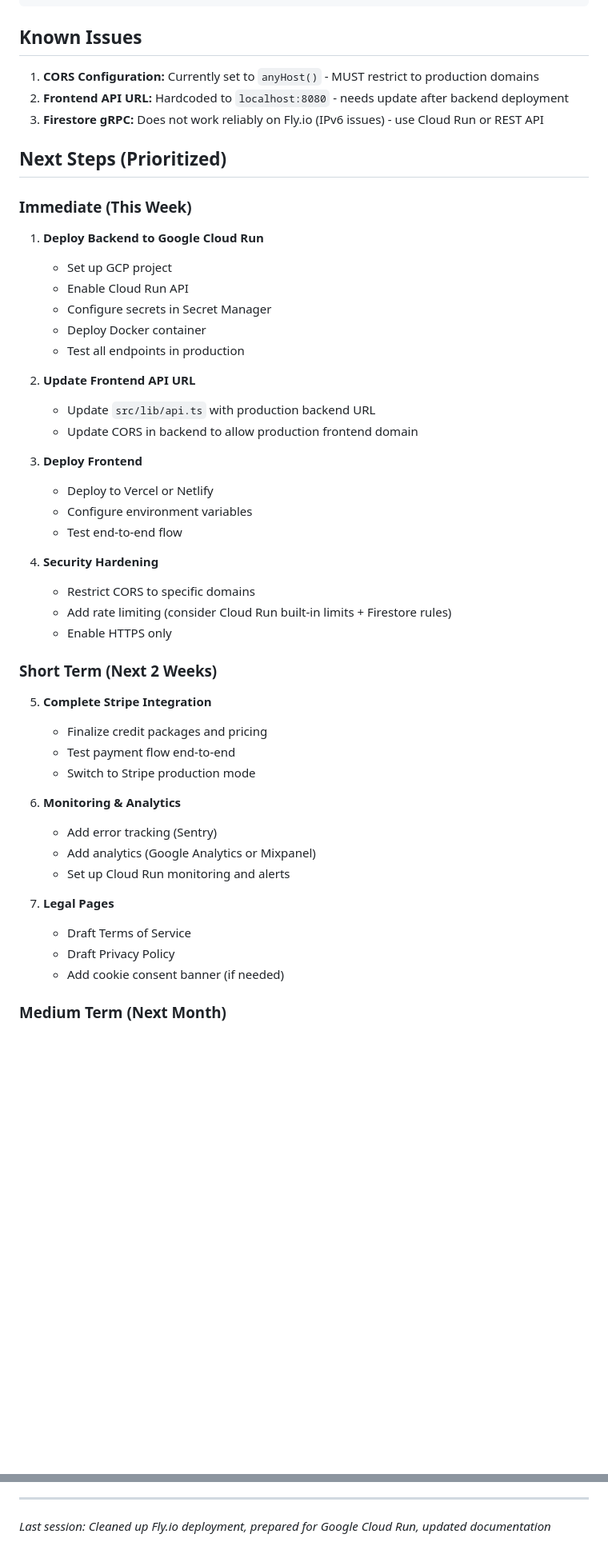
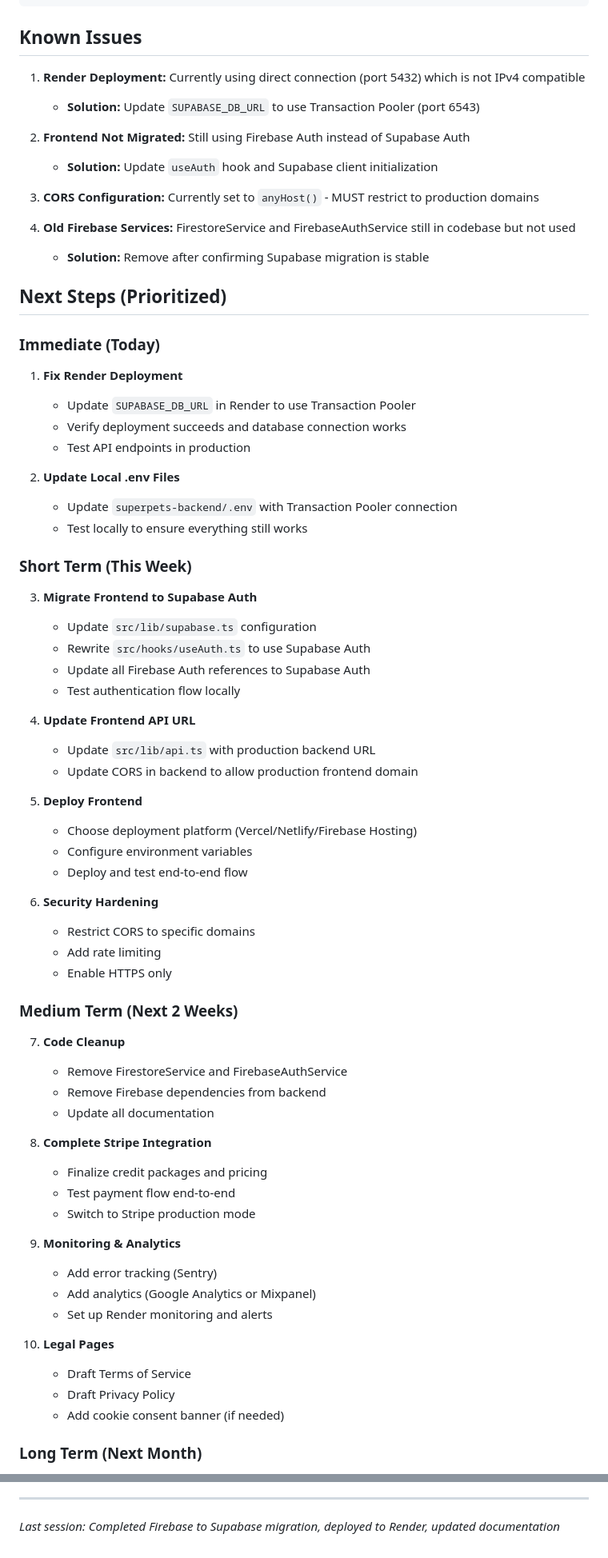
Before and after one commit to alicankorkmaz-sudo/superpets, a Markdown page: PROJECT_STATE.md, 2 parts joined by grey strips. Shown at 80% size. Drawn GitHub-style; blank space fills up the shorter version.

```diff
--- a/PROJECT_STATE.md
+++ b/PROJECT_STATE.md
@@ -142,51 +167,73 @@ VITE_API_BASE_URL=<backend-url>  # Update after backend deployment
 
 ## Known Issues
 
-1. **CORS Configuration:** Currently set to `anyHost()` - MUST restrict to production domains
-2. **Frontend API URL:** Hardcoded to `localhost:8080` - needs update after backend deployment
-3. **Firestore gRPC:** Does not work reliably on Fly.io (IPv6 issues) - use Cloud Run or REST API
+1. **Render Deployment:** Currently using direct connection (port 5432) which is not IPv4 compatible
+   - **Solution:** Update `SUPABASE_DB_URL` to use Transaction Pooler (port 6543)
+
+2. **Frontend Not Migrated:** Still using Firebase Auth instead of Supabase Auth
+   - **Solution:** Update `useAuth` hook and Supabase client initialization
+
+3. **CORS Configuration:** Currently set to `anyHost()` - MUST restrict to production domains
+
+4. **Old Firebase Services:** FirestoreService and FirebaseAuthService still in codebase but not used
+   - **Solution:** Remove after confirming Supabase migration is stable
 
 ## Next Steps (Prioritized)
 
-### Immediate (This Week)
+### Immediate (Today)
 
-1. **Deploy Backend to Google Cloud Run**
-   - Set up GCP project
-   - Enable Cloud Run API
-   - Configure secrets in Secret Manager
-   - Deploy Docker container
-   - Test all endpoints in production
+1. **Fix Render Deployment**
+   - Update `SUPABASE_DB_URL` in Render to use Transaction Pooler
+   - Verify deployment succeeds and database connection works
+   - Test API endpoints in production
 
-2. **Update Frontend API URL**
+2. **Update Local .env Files**
+   - Update `superpets-backend/.env` with Transaction Pooler connection
+   - Test locally to ensure everything still works
+
+### Short Term (This Week)
+
+3. **Migrate Frontend to Supabase Auth**
+   - Update `src/lib/supabase.ts` configuration
+   - Rewrite `src/hooks/useAuth.ts` to use Supabase Auth
+   - Update all Firebase Auth references to Supabase Auth
+   - Test authentication flow locally
+
+4. **Update Frontend API URL**
    - Update `src/lib/api.ts` with production backend URL
    - Update CORS in backend to allow production frontend domain
 
-3. **Deploy Frontend**
-   - Deploy to Vercel or Netlify
+5. **Deploy Frontend**
+   - Choose deployment platform (Vercel/Netlify/Firebase Hosting)
    - Configure environment variables
-   - Test end-to-end flow
+   - Deploy and test end-to-end flow
 
-4. **Security Hardening**
+6. **Security Hardening**
    - Restrict CORS to specific domains
-   - Add rate limiting (consider Cloud Run built-in limits + Firestore rules)
+   - Add rate limiting
    - Enable HTTPS only
 
-### Short Term (Next 2 Weeks)
+### Medium Term (Next 2 Weeks)
 
-5. **Complete Stripe Integration**
+7. **Code Cleanup**
+   - Remove FirestoreService and FirebaseAuthService
+   - Remove Firebase dependencies from backend
+   - Update all documentation
+
+8. **Complete Stripe Integration**
    - Finalize credit packages and pricing
    - Test payment flow end-to-end
    - Switch to Stripe production mode
 
-6. **Monitoring & Analytics**
+9. **Monitoring & Analytics**
    - Add error tracking (Sentry)
    - Add analytics (Google Analytics or Mixpanel)
-   - Set up Cloud Run monitoring and alerts
+   - Set up Render monitoring and alerts
 
-7. **Legal Pages**
-   - Draft Terms of Service
-   - Draft Privacy Policy
-   - Add cookie consent banner (if needed)
+10. **Legal Pages**
+    - Draft Terms of Service
+    - Draft Privacy Policy
+    - Add cookie consent banner (if needed)
 
-### Medium Term (Next Month)
+### Long Term (Next Month)
 
@@ -253,4 +315,4 @@ Update this file after significant changes:
 
 ---
 
-*Last session: Cleaned up Fly.io deployment, prepared for Google Cloud Run, updated documentation*
+*Last session: Completed Firebase to Supabase migration, deployed to Render, updated documentation*
```
Also changed, not shown: other parts of PROJECT_STATE.md (+96 -56 lines), CLAUDE.md (+98 -41 lines).
